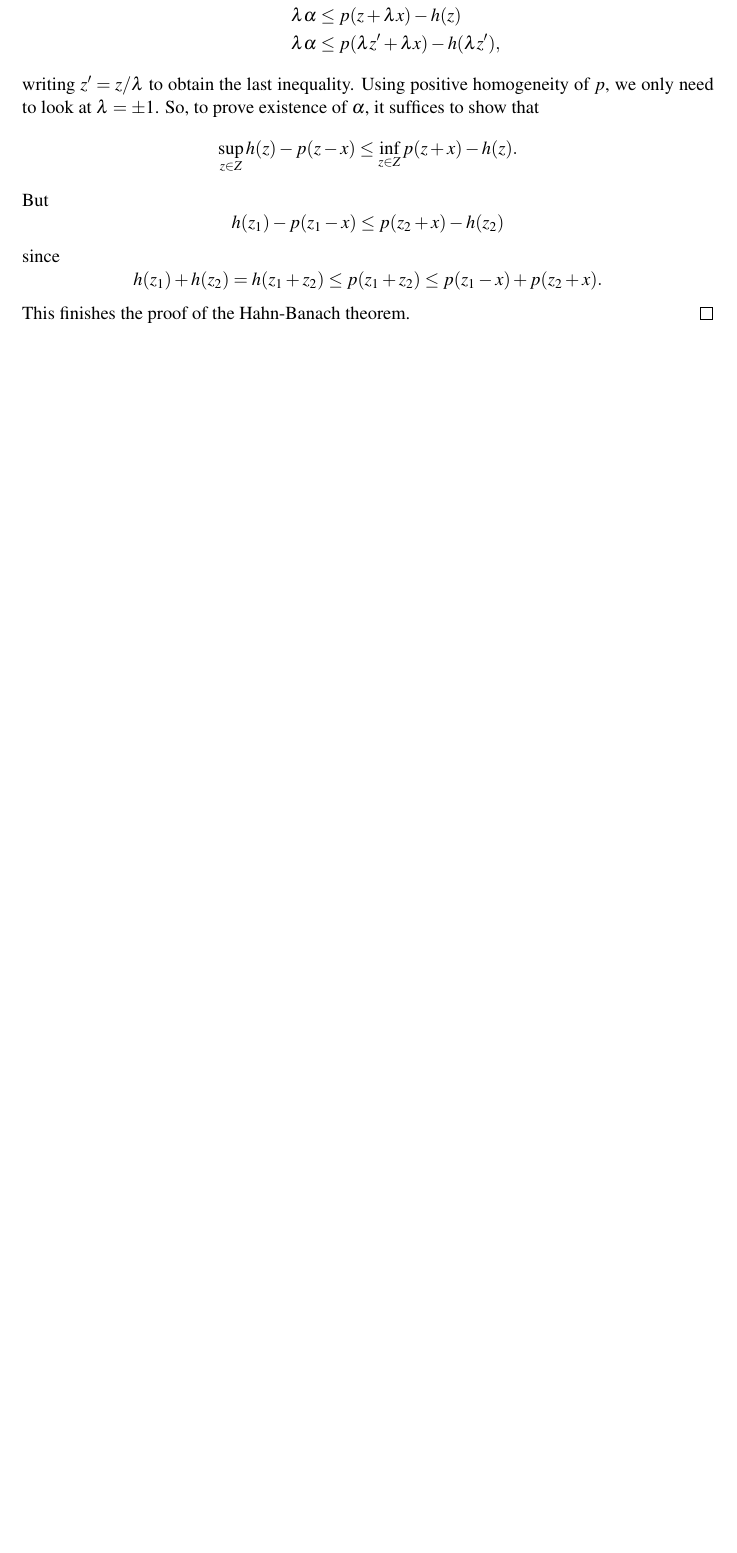
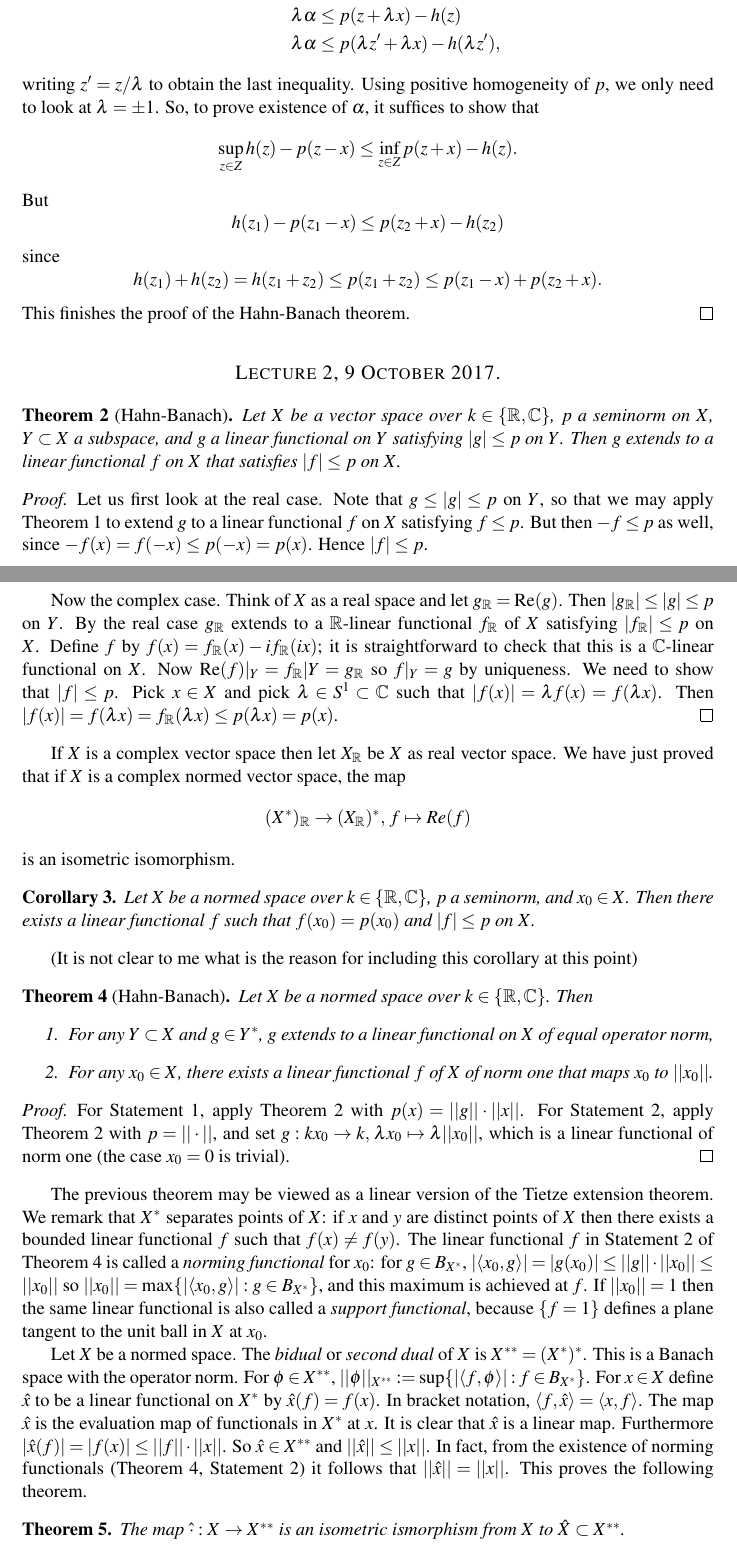
Before and after one commit to awasthi/fa, a LaTeX document (ms.tex, which reads lectures/2.tex): part of page 2 of 2 before the commit and two parts of pages 2 and 3 of 4 after it, the two joined at a grey line, cut so that both start at the same text, the shorter picture padded with empty space. Compiled offline with pdfLaTeX.

Commit message:
Lecture 2

```diff
--- /dev/null
+++ b/lectures/2.tex
@@ -0,0 +1,91 @@
+% !TEX root = ../ms.tex
+\begin{theorem}[Hahn-Banach]\label{hb2}
+  Let $X$ be a vector space over $k\in\{\mathbb{R},\mathbb{C}\}$, $p$ a seminorm on $X$,
+  $Y\subset X$ a subspace, and $g$ a linear functional on $Y$ satisfying
+  $|g|\leq p$ on $Y$.
+  Then $g$ extends to a linear functional $f$ on $X$ that satisfies $|f|\leq p$ on $X$.
+\end{theorem}
+
+\begin{proof}
+Let us first look at the real case.
+Note that $g\leq |g|\leq p$ on $Y$,
+so that we may apply Theorem \ref{hb1} to extend $g$ to a linear functional $f$ on $X$ satisfying
+$f\leq p$. But then $-f\leq p$ as well, since $-f(x)=f(-x)\leq p(-x)=p(x)$.
+Hence $|f|\leq p$.
+
+Now the complex case.
+Think of $X$ as a real space and let $g_\mathbb{R}=\operatorname{Re}(g)$.
+Then $|g_\mathbb{R}|\leq |g|\leq p$ on $Y$.
+By the real case $g_\mathbb{R}$ extends to a $\mathbb{R}$-linear functional $f_\mathbb{R}$ of $X$ satisfying
+$|f_\mathbb{R}|\leq p$ on $X$.
+Define
+$f$ by $f(x)=f_\mathbb{R}(x)-if_\mathbb{R}(ix)$;
+it is straightforward to check that this is a $\mathbb{C}$-linear functional on $X$.
+Now $\operatorname{Re}(f)|_Y=f_{\mathbb{R}}|Y=g_{\mathbb{R}}$ so $f|_Y=g$ by uniqueness.
+We need to show that $|f|\leq p$.
+Pick $x\in X$ and pick $\lambda\in S^1\subset \mathbb{C}$ such that $|f(x)|=\lambda f(x)=f(\lambda x)$.
+Then $|f(x)|=f(\lambda x)=f_\mathbb{R}(\lambda x)\leq p(\lambda x)=p(x)$.
+\end{proof}
+
+If $X$ is a complex vector space then let $X_\mathbb{R}$ be $X$ as real vector space.
+We have just proved that if $X$ is a complex normed vector space,
+the map
+$$(X^*)_\mathbb{R}\to(X_\mathbb{R})^*,\,f\mapsto Re(f)$$
+is an isometric isomorphism.
+
+\begin{corollary}
+  Let $X$ be a normed space over $k\in\{\mathbb{R},\mathbb{C}\}$, $p$ a seminorm,
+  and $x_0\in X$. Then there exists a linear functional $f$ such that $f(x_0)=p(x_0)$
+  and $|f|\leq p$ on $X$.
+\end{corollary}
+(It is not clear to me what is the reason for including this corollary at this point)
+
+\begin{theorem}[Hahn-Banach]\label{hb4}
+  Let $X$ be a normed space over $k\in\{\mathbb{R},\mathbb{C}\}$.
+  Then
+  \begin{enumerate}
+    \item For any $Y\subset X$ and $g\in Y^*$, $g$ extends to a linear functional
+    on $X$ of equal operator norm,
+    \item For any $x_0\in X$, there exists a linear functional $f$ of $X$
+    of norm one that maps $x_0$ to $||x_0||$.
+  \end{enumerate}
+\end{theorem}
+
+\begin{proof}
+  For Statement 1, apply Theorem \ref{hb2} with $p(x)=||g||\cdot ||x||$.
+  For Statement 2, apply Theorem \ref{hb2} with $p=||\cdot||$,
+  and set $g:kx_0\to k,\, \lambda x_0\mapsto \lambda ||x_0||$,
+  which is a linear functional of norm one (the case $x_0=0$ is trivial).
+\end{proof}
+
+The previous theorem may be viewed as a linear version of the Tietze extension theorem.
+We remark that $X^*$ separates points of $X$: if $x$ and $y$ are distinct points of $X$
+then there exists a bounded linear functional $f$ such that $f(x)\neq f(y)$.
+The linear functional $f$ in Statement 2 of Theorem \ref{hb4} is called a \emph{norming functional}
+ for $x_0$:
+for $g\in B_{X^*}$,
+$|\langle x_0,g\rangle|=|g(x_0)|\leq ||g||\cdot ||x_0||\leq ||x_0||$
+so $||x_0||=\max\{|\langle x_0,g\rangle|:g\in B_{X^*}\}$,
+and this maximum is achieved at $f$.
+If $||x_0||=1$ then
+the same linear functional is also called a \emph{support functional},
+because $\{f=1\}$ defines a plane tangent to the unit ball in $X$ at $x_0$.
+
+
+Let $X$ be a normed space. The \emph{bidual} or \emph{second dual}
+of $X$ is $X^{**}=(X^*)^*$.
+This is a Banach space with the operator norm.
+For $\phi\in X^{**}$, $||\phi||_{X^{**}}:=\sup\{|\langle f,\phi\rangle|:f\in B_{X^*}\}$.
+For $x\in X$ define $\hat x$ to be a linear functional on $X^*$ by $\hat x(f)=f(x)$.
+In bracket notation, $\langle f,\hat x\rangle=\langle x,f\rangle$.
+The map $\hat x$ is the evaluation map of functionals in $X^*$ at $x$.
+It is clear that $\hat x$ is a linear map. Furthermore
+$|\hat x(f)|=|f(x)|\leq ||f||\cdot ||x||$.
+So $\hat x\in X^{**}$ and $||\hat x||\leq ||x||$.
+In fact, from the existence of norming functionals (Theorem \ref{hb4}, Statement 2) it follows that
+$||\hat x||= ||x||$. This proves the following theorem.
+
+\begin{theorem}
+  The map $\hat \cdot: X\to X^{**}$
+  is an isometric ismorphism from $X$ to $\hat X\subset X^{**}$.
+\end{theorem}
--- a/ms.tex
+++ b/ms.tex
@@ -7,9 +7,10 @@
   % Theorem styling
     % Number within sections
       \newcounter{number_within_section}
-      \numberwithin{number_within_section}{section}
+      %\numberwithin{number_within_section}{section}
     % Theorem-style
       \newtheorem{theorem}    [number_within_section]{Theorem}
+      \newtheorem*{theorem*}  {Theorem}
       \newtheorem{corollary}  [number_within_section]{Corollary}
       \newtheorem{lemma}      [number_within_section]{Lemma}
       \newtheorem{observation}[number_within_section]{Observation}
@@ -63,4 +64,9 @@ Please feel free to use these notes as you see fit, but do so at your own risk.
 \section{6 October 2017.}
 \input{lectures/1.tex}
 
+
+\section{9 October 2017.}
+\input{lectures/2.tex}
+
+
 \end{document}
```
Also changed, not shown: lectures/1.tex (+4 -4 lines), ms.pdf, lectures/2.tex (23 more changed lines).
